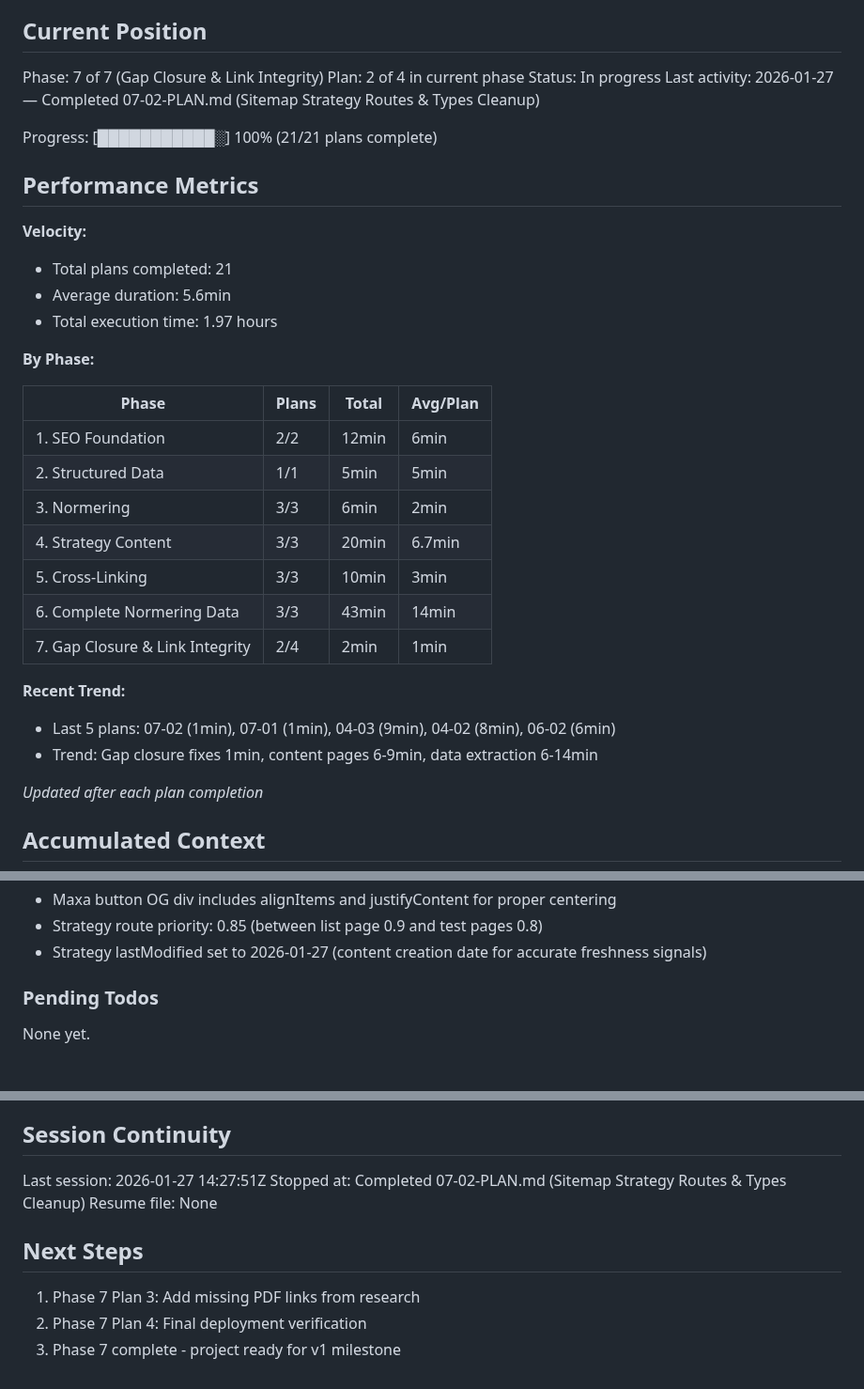
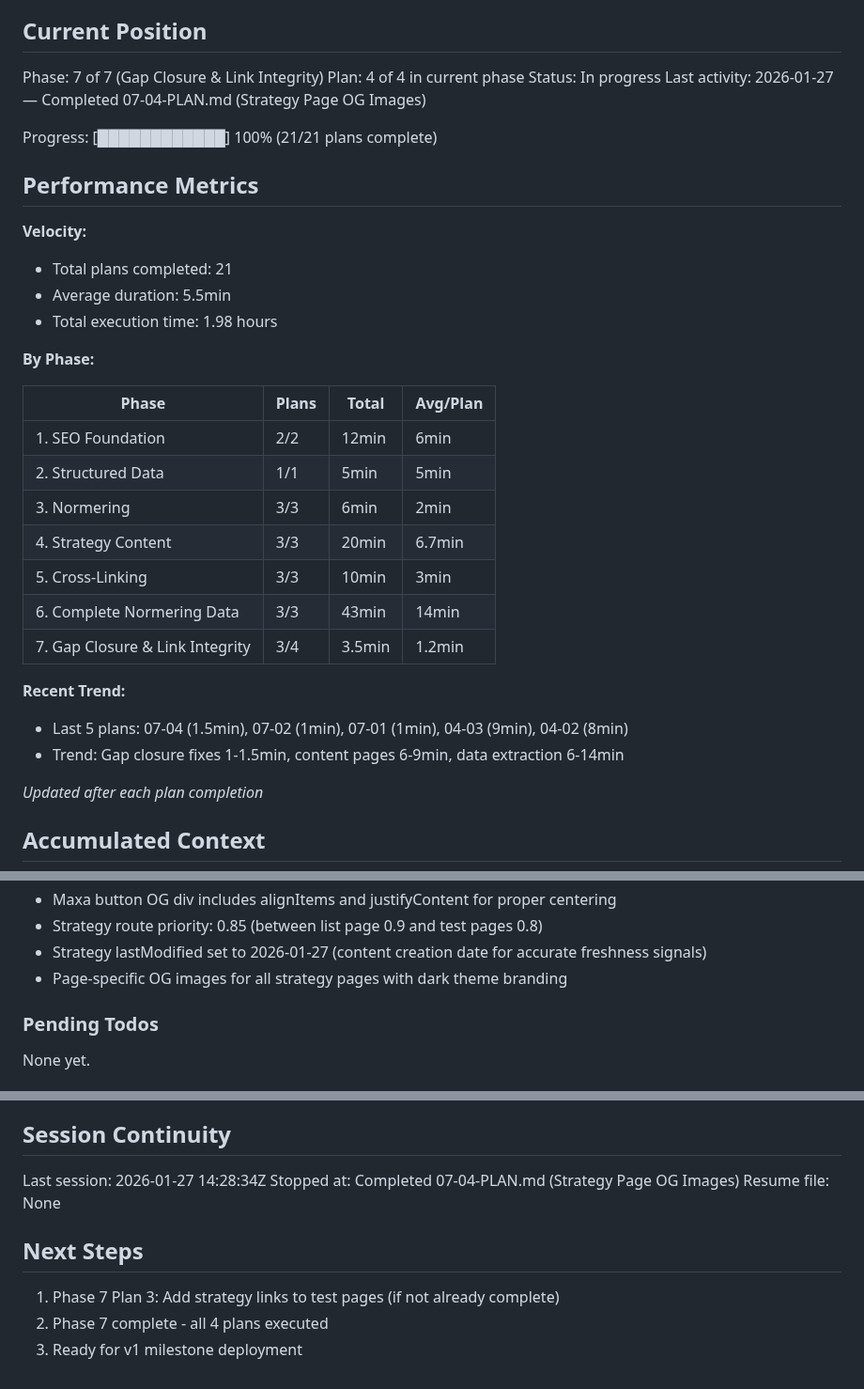
Before and after one commit to Willayam/maxa, a Markdown page: .planning/STATE.md, 3 parts joined by grey strips. Shown at 94% size. Rendered like a GitHub page.

Commit message:
docs(07-04): complete Strategy Page OG Images plan
Tasks completed: 2/2
- Task 1: Create strategy hub OG image
- Task 2: Create OG images for 4 individual strategy pages

SUMMARY: .planning/phases/07-gap-closure-link-integrity/07-04-SUMMARY.md

```diff
--- a/.planning/STATE.md
+++ b/.planning/STATE.md
@@ -10,18 +10,18 @@ See: .planning/PROJECT.md (updated 2026-01-26)
 ## Current Position
 
 Phase: 7 of 7 (Gap Closure & Link Integrity)
-Plan: 2 of 4 in current phase
+Plan: 4 of 4 in current phase
 Status: In progress
-Last activity: 2026-01-27 — Completed 07-02-PLAN.md (Sitemap Strategy Routes & Types Cleanup)
+Last activity: 2026-01-27 — Completed 07-04-PLAN.md (Strategy Page OG Images)
 
-Progress: [███████████░] 100% (21/21 plans complete)
+Progress: [████████████] 100% (21/21 plans complete)
 
 ## Performance Metrics
 
 **Velocity:**
 - Total plans completed: 21
-- Average duration: 5.6min
-- Total execution time: 1.97 hours
+- Average duration: 5.5min
+- Total execution time: 1.98 hours
 
 **By Phase:**
 
@@ -33,11 +33,11 @@ Progress: [███████████░] 100% (21/21 plans complete)
 | 4. Strategy Content | 3/3 | 20min | 6.7min |
 | 5. Cross-Linking | 3/3 | 10min | 3min |
 | 6. Complete Normering Data | 3/3 | 43min | 14min |
-| 7. Gap Closure & Link Integrity | 2/4 | 2min | 1min |
+| 7. Gap Closure & Link Integrity | 3/4 | 3.5min | 1.2min |
 
 **Recent Trend:**
-- Last 5 plans: 07-02 (1min), 07-01 (1min), 04-03 (9min), 04-02 (8min), 06-02 (6min)
-- Trend: Gap closure fixes 1min, content pages 6-9min, data extraction 6-14min
+- Last 5 plans: 07-04 (1.5min), 07-02 (1min), 07-01 (1min), 04-03 (9min), 04-02 (8min)
+- Trend: Gap closure fixes 1-1.5min, content pages 6-9min, data extraction 6-14min
 
 *Updated after each plan completion*
 
@@ -96,6 +96,7 @@ Recent decisions affecting current work:
 - Maxa button OG div includes alignItems and justifyContent for proper centering
 - Strategy route priority: 0.85 (between list page 0.9 and test pages 0.8)
 - Strategy lastModified set to 2026-01-27 (content creation date for accurate freshness signals)
+- Page-specific OG images for all strategy pages with dark theme branding
 
 ### Pending Todos
 
@@ -113,12 +114,12 @@ None yet.
 
 ## Session Continuity
 
-Last session: 2026-01-27 14:27:51Z
-Stopped at: Completed 07-02-PLAN.md (Sitemap Strategy Routes & Types Cleanup)
+Last session: 2026-01-27 14:28:34Z
+Stopped at: Completed 07-04-PLAN.md (Strategy Page OG Images)
 Resume file: None
 
 ## Next Steps
 
-1. Phase 7 Plan 3: Add missing PDF links from research
-2. Phase 7 Plan 4: Final deployment verification
-3. Phase 7 complete - project ready for v1 milestone
+1. Phase 7 Plan 3: Add strategy links to test pages (if not already complete)
+2. Phase 7 complete - all 4 plans executed
+3. Ready for v1 milestone deployment
```
Also changed, not shown: 1 other file.
